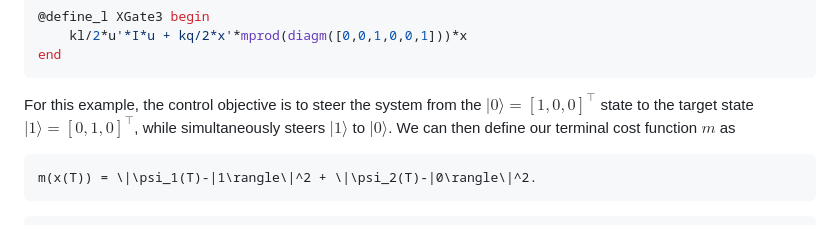
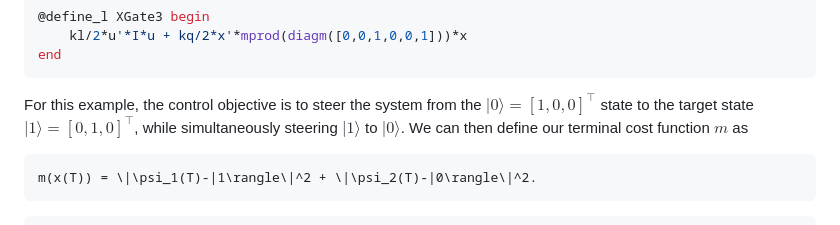
Before and after one commit to narijauskas/PRONTO.jl, a Markdown page: docs/src/index.md, the part around the change. GitHub-like rendering.

````diff
--- a/docs/src/index.md
+++ b/docs/src/index.md
@@ -397,7 +397,7 @@ For our incremental cost $l$, we penilize both the control effort $u$ and undesi
     kl/2*u'*I*u + kq/2*x'*mprod(diagm([0,0,1,0,0,1]))*x
 end
 ```
-For this example, the control objective is to steer the system from the $|0\rangle = [1, 0, 0]^{\top}$ state to the target state $|1\rangle = [0, 1, 0]^{\top}$, while simultaneously steers $|1\rangle$ to $|0\rangle$. We can then define our terminal cost function $m$ as
+For this example, the control objective is to steer the system from the $|0\rangle = [1, 0, 0]^{\top}$ state to the target state $|1\rangle = [0, 1, 0]^{\top}$, while simultaneously steering $|1\rangle$ to $|0\rangle$. We can then define our terminal cost function $m$ as
 ```math
 m(x(T)) = \|\psi_1(T)-|1\rangle\|^2 + \|\psi_2(T)-|0\rangle\|^2.
 ```
````
